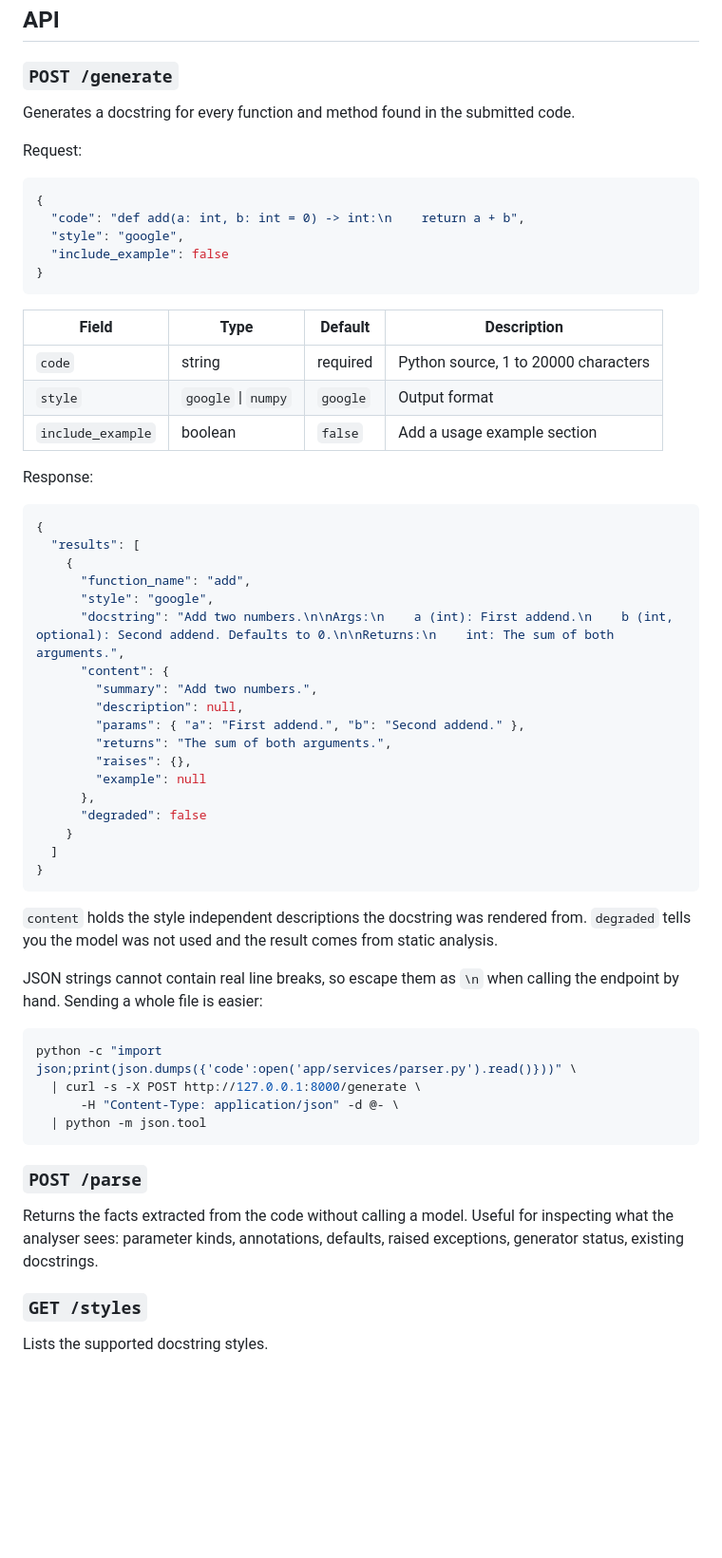
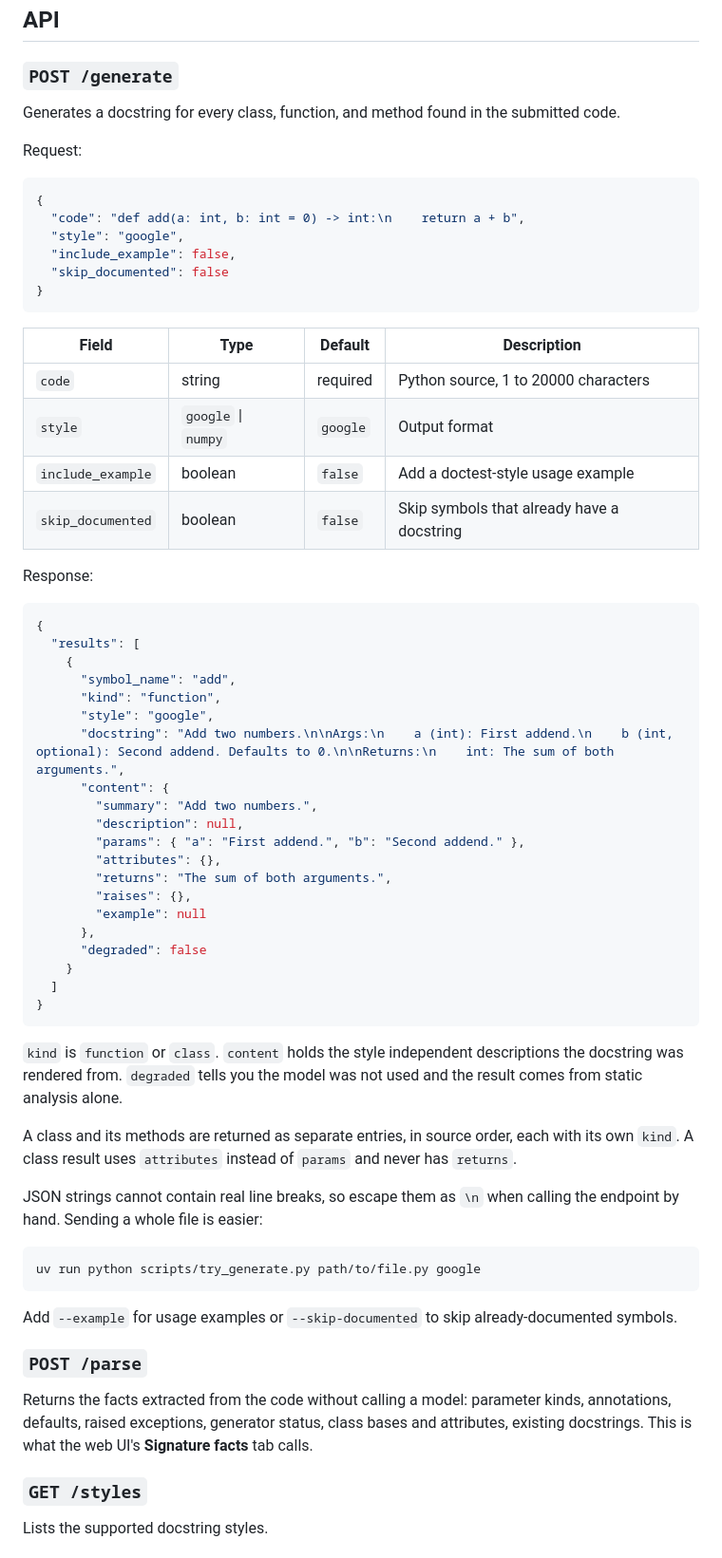
Before and after one commit to zagrebelnio/function-docstring-generator, a Markdown page: README.md, the part around one of its changes. Shown at 95% size. GitHub-like rendering; blank space fills up the shorter version.

````diff
--- a/README.md
+++ b/README.md
@@ -71,7 +83,7 @@ Restart the server after editing `.env`.
 
 ### `POST /generate`
 
-Generates a docstring for every function and method found in the submitted code.
+Generates a docstring for every class, function, and method found in the submitted code.
 
 Request:
 
@@ -79,15 +91,17 @@ Request:
 {
   "code": "def add(a: int, b: int = 0) -> int:\n    return a + b",
   "style": "google",
-  "include_example": false
+  "include_example": false,
+  "skip_documented": false
 }
 ```
 
-| Field             | Type                | Default  | Description                          |
-| ----------------- | ------------------- | -------- | ------------------------------------ |
-| `code`            | string              | required | Python source, 1 to 20000 characters |
-| `style`           | `google` \| `numpy` | `google` | Output format                        |
-| `include_example` | boolean             | `false`  | Add a usage example section          |
+| Field             | Type                | Default  | Description                                |
+| ----------------- | ------------------- | -------- | ------------------------------------------ |
+| `code`            | string              | required | Python source, 1 to 20000 characters       |
+| `style`           | `google` \| `numpy` | `google` | Output format                              |
+| `include_example` | boolean             | `false`  | Add a doctest-style usage example          |
+| `skip_documented` | boolean             | `false`  | Skip symbols that already have a docstring |
 
 Response:
 
@@ -95,13 +109,15 @@ Response:
 {
   "results": [
     {
-      "function_name": "add",
+      "symbol_name": "add",
+      "kind": "function",
       "style": "google",
       "docstring": "Add two numbers.\n\nArgs:\n    a (int): First addend.\n    b (int, optional): Second addend. Defaults to 0.\n\nReturns:\n    int: The sum of both arguments.",
       "content": {
         "summary": "Add two numbers.",
         "description": null,
         "params": { "a": "First addend.", "b": "Second addend." },
+        "attributes": {},
         "returns": "The sum of both arguments.",
         "raises": {},
         "example": null
@@ -112,24 +128,28 @@ Response:
 }
 ```
 
-`content` holds the style independent descriptions the docstring was rendered from.
-`degraded` tells you the model was not used and the result comes from static analysis.
+`kind` is `function` or `class`. `content` holds the style independent descriptions the
+docstring was rendered from. `degraded` tells you the model was not used and the result
+comes from static analysis alone.
+
+A class and its methods are returned as separate entries, in source order, each with its
+own `kind`. A class result uses `attributes` instead of `params` and never has `returns`.
 
 JSON strings cannot contain real line breaks, so escape them as `\n` when calling the
 endpoint by hand. Sending a whole file is easier:
 
 ```bash
-python -c "import json;print(json.dumps({'code':open('app/services/parser.py').read()}))" \
-  | curl -s -X POST http://127.0.0.1:8000/generate \
-      -H "Content-Type: application/json" -d @- \
-  | python -m json.tool
+uv run python scripts/try_generate.py path/to/file.py google
 ```
+
+Add `--example` for usage examples or `--skip-documented` to skip already-documented
+symbols.
 
 ### `POST /parse`
 
-Returns the facts extracted from the code without calling a model. Useful for inspecting
-what the analyser sees: parameter kinds, annotations, defaults, raised exceptions,
-generator status, existing docstrings.
+Returns the facts extracted from the code without calling a model: parameter kinds,
+annotations, defaults, raised exceptions, generator status, class bases and attributes,
+existing docstrings. This is what the web UI's **Signature facts** tab calls.
 
 ### `GET /styles`
 
````
Also changed, not shown: other parts of README.md (+28 -45 lines).
